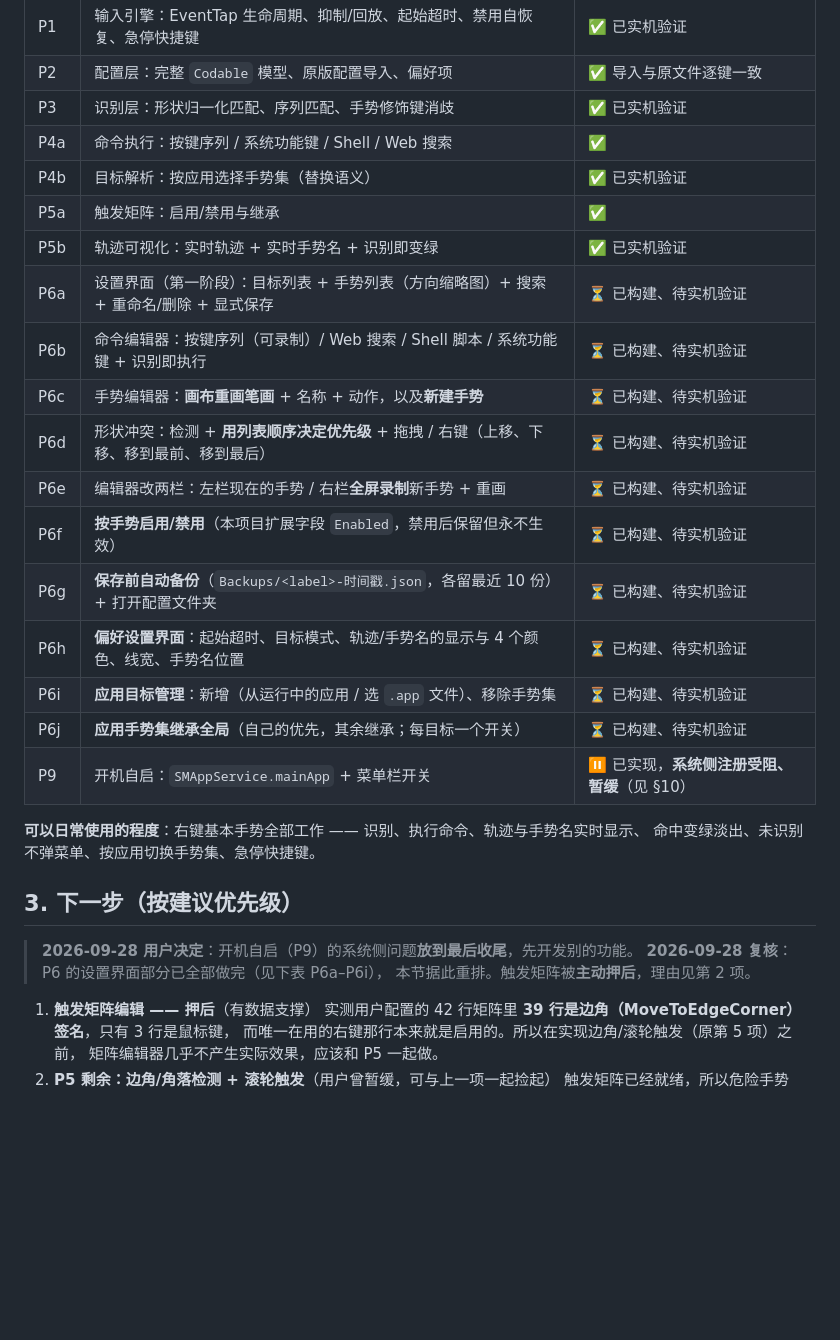
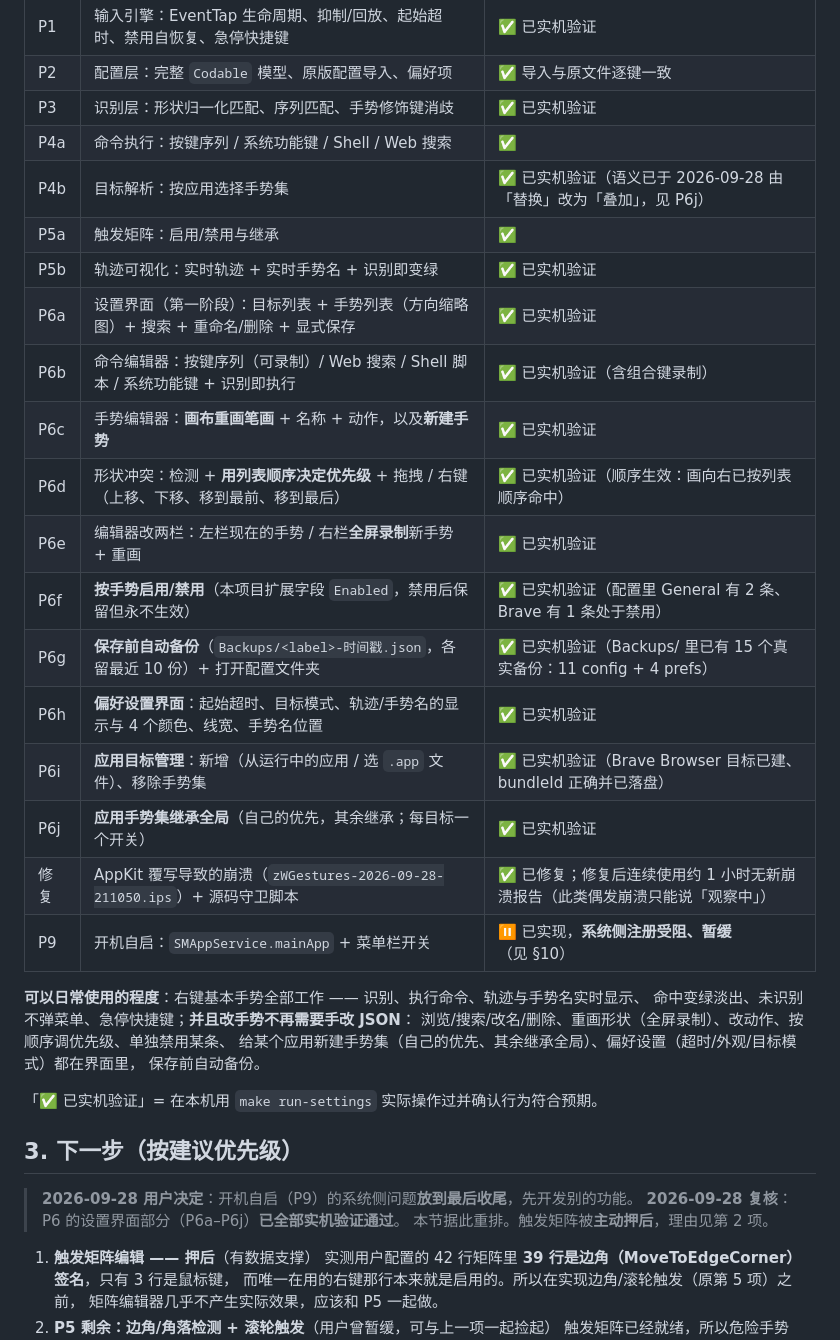
Before and after one commit to ZilongYang/zWGestures, a Markdown page: docs/ROADMAP.md, the part around the change. GitHub-like rendering; blank space fills up the shorter version.

Commit message:
ROADMAP：P6a–P6j 按实际验证结果逐条标注为已通过
原来整片都是「⏳ 已构建、待实机验证」。逐条核对证据后改成「✅ 已实机验证」，
并把证据写进表格，避免以后分不清「构建过」和「验证过」：

- P6f 启用/禁用：配置里 General 有 2 条、Brave 有 1 条处于禁用状态
- P6g 自动备份：Backups/ 里已有 15 个真实备份（11 个 config + 4 个 prefs）
- P6i 应用目标：Brave Browser 目标已建立、bundleId 正确并已落盘
- P6d 顺序优先级：画向右已按列表顺序命中（此前是 Forward 抢走 Copy）

另：
- P4b 订正 —— 其「替换语义」已于 2026-09-28 改为「叠加」（见 P6j），状态栏里注明
- 新增一行记录 AppKit 覆写崩溃的修复；此类偶发崩溃只能标「观察中」，
  依据是修复后连续使用约 1 小时无新崩溃报告，不写成「已实机验证」
- 「可以日常使用的程度」一段改写：现在改手势不再需要手改 JSON
- §3 的复核说明从 P6a–P6i 更正为 P6a–P6j

```diff
--- a/docs/ROADMAP.md
+++ b/docs/ROADMAP.md
@@ -22,28 +22,34 @@ Rosetta。
 | P2 | 配置层：完整 `Codable` 模型、原版配置导入、偏好项 | ✅ 导入与原文件逐键一致 |
 | P3 | 识别层：形状归一化匹配、序列匹配、手势修饰键消歧 | ✅ 已实机验证 |
 | P4a | 命令执行：按键序列 / 系统功能键 / Shell / Web 搜索 | ✅ |
-| P4b | 目标解析：按应用选择手势集（替换语义） | ✅ 已实机验证 |
+| P4b | 目标解析：按应用选择手势集 | ✅ 已实机验证（语义已于 2026-09-28 由「替换」改为「叠加」，见 P6j） |
 | P5a | 触发矩阵：启用/禁用与继承 | ✅ |
 | P5b | 轨迹可视化：实时轨迹 + 实时手势名 + 识别即变绿 | ✅ 已实机验证 |
-| P6a | 设置界面（第一阶段）：目标列表 + 手势列表（方向缩略图）+ 搜索 + 重命名/删除 + 显式保存 | ⏳ 已构建、待实机验证 |
-| P6b | 命令编辑器：按键序列（可录制）/ Web 搜索 / Shell 脚本 / 系统功能键 + 识别即执行 | ⏳ 已构建、待实机验证 |
-| P6c | 手势编辑器：**画布重画笔画** + 名称 + 动作，以及**新建手势** | ⏳ 已构建、待实机验证 |
-| P6d | 形状冲突：检测 + **用列表顺序决定优先级** + 拖拽 / 右键（上移、下移、移到最前、移到最后） | ⏳ 已构建、待实机验证 |
-| P6e | 编辑器改两栏：左栏现在的手势 / 右栏**全屏录制**新手势 + 重画 | ⏳ 已构建、待实机验证 |
-| P6f | **按手势启用/禁用**（本项目扩展字段 `Enabled`，禁用后保留但永不生效） | ⏳ 已构建、待实机验证 |
-| P6g | **保存前自动备份**（`Backups/<label>-时间戳.json`，各留最近 10 份）+ 打开配置文件夹 | ⏳ 已构建、待实机验证 |
-| P6h | **偏好设置界面**：起始超时、目标模式、轨迹/手势名的显示与 4 个颜色、线宽、手势名位置 | ⏳ 已构建、待实机验证 |
-| P6i | **应用目标管理**：新增（从运行中的应用 / 选 `.app` 文件）、移除手势集 | ⏳ 已构建、待实机验证 |
-| P6j | **应用手势集继承全局**（自己的优先，其余继承；每目标一个开关） | ⏳ 已构建、待实机验证 |
+| P6a | 设置界面（第一阶段）：目标列表 + 手势列表（方向缩略图）+ 搜索 + 重命名/删除 + 显式保存 | ✅ 已实机验证 |
+| P6b | 命令编辑器：按键序列（可录制）/ Web 搜索 / Shell 脚本 / 系统功能键 + 识别即执行 | ✅ 已实机验证（含组合键录制） |
+| P6c | 手势编辑器：**画布重画笔画** + 名称 + 动作，以及**新建手势** | ✅ 已实机验证 |
+| P6d | 形状冲突：检测 + **用列表顺序决定优先级** + 拖拽 / 右键（上移、下移、移到最前、移到最后） | ✅ 已实机验证（顺序生效：画向右已按列表顺序命中） |
+| P6e | 编辑器改两栏：左栏现在的手势 / 右栏**全屏录制**新手势 + 重画 | ✅ 已实机验证 |
+| P6f | **按手势启用/禁用**（本项目扩展字段 `Enabled`，禁用后保留但永不生效） | ✅ 已实机验证（配置里 General 有 2 条、Brave 有 1 条处于禁用） |
+| P6g | **保存前自动备份**（`Backups/<label>-时间戳.json`，各留最近 10 份）+ 打开配置文件夹 | ✅ 已实机验证（Backups/ 里已有 15 个真实备份：11 config + 4 prefs） |
+| P6h | **偏好设置界面**：起始超时、目标模式、轨迹/手势名的显示与 4 个颜色、线宽、手势名位置 | ✅ 已实机验证 |
+| P6i | **应用目标管理**：新增（从运行中的应用 / 选 `.app` 文件）、移除手势集 | ✅ 已实机验证（Brave Browser 目标已建、bundleId 正确并已落盘） |
+| P6j | **应用手势集继承全局**（自己的优先，其余继承；每目标一个开关） | ✅ 已实机验证 |
+| 修复 | AppKit 覆写导致的崩溃（`zWGestures-2026-09-28-211050.ips`）+ 源码守卫脚本 | ✅ 已修复；修复后连续使用约 1 小时无新崩溃报告（此类偶发崩溃只能说「观察中」） |
 | P9 | 开机自启：`SMAppService.mainApp` + 菜单栏开关 | ⏸ 已实现，**系统侧注册受阻、暂缓**（见 §10） |
 
 **可以日常使用的程度**：右键基本手势全部工作 —— 识别、执行命令、轨迹与手势名实时显示、
-命中变绿淡出、未识别不弹菜单、按应用切换手势集、急停快捷键。
+命中变绿淡出、未识别不弹菜单、急停快捷键；**并且改手势不再需要手改 JSON**：
+浏览/搜索/改名/删除、重画形状（全屏录制）、改动作、按顺序调优先级、单独禁用某条、
+给某个应用新建手势集（自己的优先、其余继承全局）、偏好设置（超时/外观/目标模式）都在界面里，
+保存前自动备份。
+
+「✅ 已实机验证」= 在本机用 `make run-settings` 实际操作过并确认行为符合预期。
 
 ## 3. 下一步（按建议优先级）
 
 > **2026-09-28 用户决定**：开机自启（P9）的系统侧问题**放到最后收尾**，先开发别的功能。
-> **2026-09-28 复核**：P6 的设置界面部分已全部做完（见下表 P6a–P6i），
+> **2026-09-28 复核**：P6 的设置界面部分（P6a–P6j）**已全部实机验证通过**。
 > 本节据此重排。触发矩阵被**主动押后**，理由见第 2 项。
 
 1. **触发矩阵编辑 —— 押后**（有数据支撑）
```
